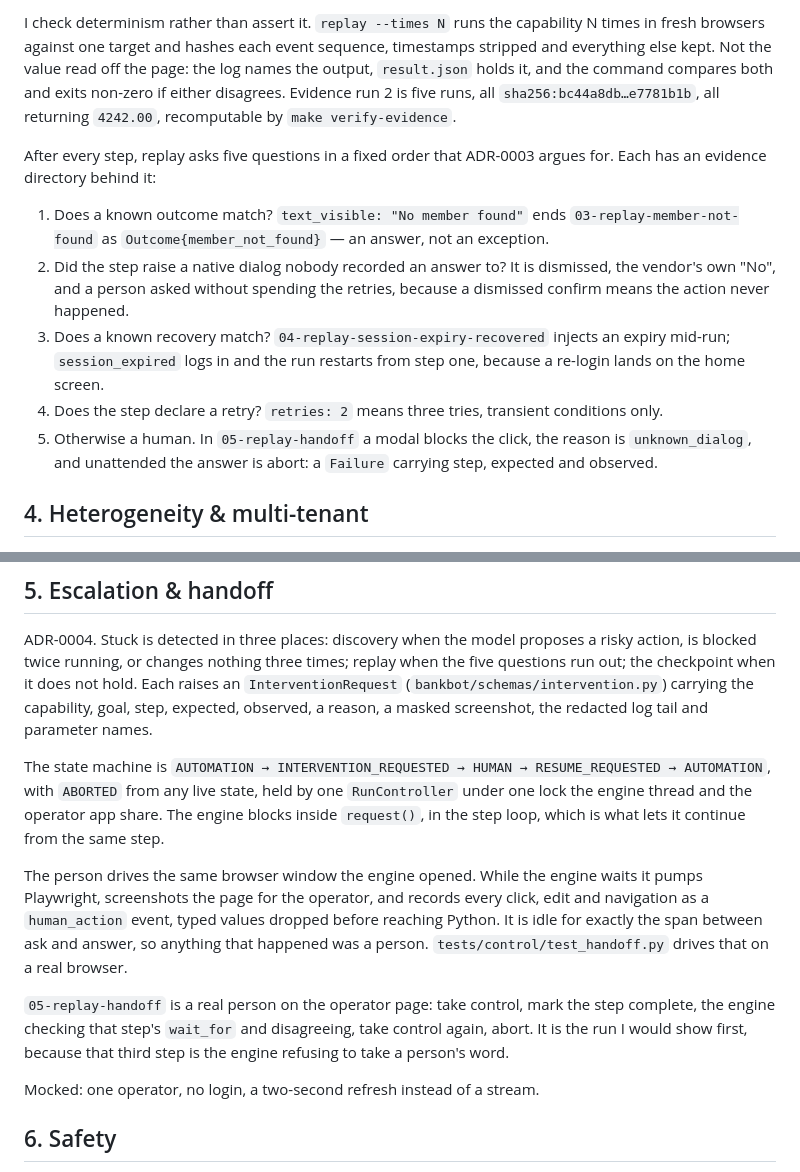
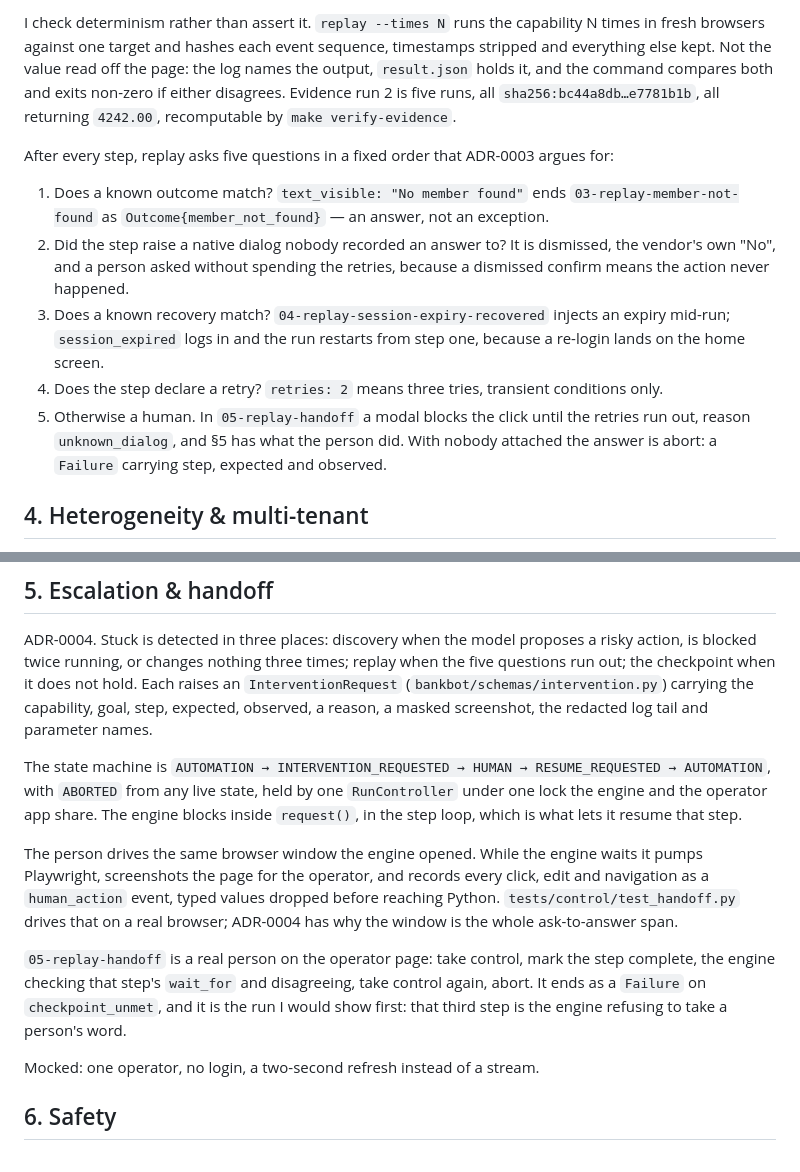
Before and after one commit to JoshTSeppich/bankbot, a Markdown page: REPORT.md, 2 parts joined by grey strips. Drawn GitHub-style.

Commit message:
docs(report): say what actually ended run 5, in all three places
Section 3 used 05-replay-handoff to illustrate the unattended branch and
called it unattended, while section 5 of the same document calls it a real
person on the operator page. It also named unknown_dialog as the reason the
run ended; that was the first of two interventions, and the log shows it
ended on checkpoint_unmet after the operator marked the step complete and
the engine disagreed.

The run is still question five's evidence, because the modal exhausting the
retries is exactly that question firing. What was wrong was the word
unattended and the reason.

Sections 5 and the README table each now say the run ends as a Failure.
Both described the mechanism and stopped before the outcome, so a reviewer
following the README to that directory met result.json saying failure with
nothing preparing them for it.

Section 3 also claimed every one of the five questions has an evidence
directory behind it. No evidence run raises a native dialog, so that was
already false for question two; the claim is gone and the items that do
name a directory still name one.

Still 1600 words by wc -w. The room came out of section 5, where the
ask-to-answer recording window now points at ADR-0004, which states it
verbatim.

```diff
--- a/REPORT.md
+++ b/REPORT.md
@@ -35,13 +35,13 @@ Replay is an interpreter over the artifact: no model, no heuristics, no undeclar
 
 I check determinism rather than assert it. `replay --times N` runs the capability N times in fresh browsers against one target and hashes each event sequence, timestamps stripped and everything else kept. Not the value read off the page: the log names the output, `result.json` holds it, and the command compares both and exits non-zero if either disagrees. Evidence run 2 is five runs, all `sha256:bc44a8db…e7781b1b`, all returning `4242.00`, recomputable by `make verify-evidence`.
 
-After every step, replay asks five questions in a fixed order that ADR-0003 argues for. Each has an evidence directory behind it:
+After every step, replay asks five questions in a fixed order that ADR-0003 argues for:
 
 1. Does a known outcome match? `text_visible: "No member found"` ends `03-replay-member-not-found` as `Outcome{member_not_found}` — an answer, not an exception.
 2. Did the step raise a native dialog nobody recorded an answer to? It is dismissed, the vendor's own "No", and a person asked without spending the retries, because a dismissed confirm means the action never happened.
 3. Does a known recovery match? `04-replay-session-expiry-recovered` injects an expiry mid-run; `session_expired` logs in and the run restarts from step one, because a re-login lands on the home screen.
 4. Does the step declare a retry? `retries: 2` means three tries, transient conditions only.
-5. Otherwise a human. In `05-replay-handoff` a modal blocks the click, the reason is `unknown_dialog`, and unattended the answer is abort: a `Failure` carrying step, expected and observed.
+5. Otherwise a human. In `05-replay-handoff` a modal blocks the click until the retries run out, reason `unknown_dialog`, and §5 has what the person did. With nobody attached the answer is abort: a `Failure` carrying step, expected and observed.
 
 ## 4. Heterogeneity & multi-tenant
 
@@ -53,11 +53,11 @@ Multi-tenant (ADR-0001, ADR-0002). `app.variant` says which build an artifact wa
 
 ADR-0004. Stuck is detected in three places: discovery when the model proposes a risky action, is blocked twice running, or changes nothing three times; replay when the five questions run out; the checkpoint when it does not hold. Each raises an `InterventionRequest` (`bankbot/schemas/intervention.py`) carrying the capability, goal, step, expected, observed, a reason, a masked screenshot, the redacted log tail and parameter names.
 
-The state machine is `AUTOMATION → INTERVENTION_REQUESTED → HUMAN → RESUME_REQUESTED → AUTOMATION`, with `ABORTED` from any live state, held by one `RunController` under one lock the engine thread and the operator app share. The engine blocks inside `request()`, in the step loop, which is what lets it continue from the same step.
+The state machine is `AUTOMATION → INTERVENTION_REQUESTED → HUMAN → RESUME_REQUESTED → AUTOMATION`, with `ABORTED` from any live state, held by one `RunController` under one lock the engine and the operator app share. The engine blocks inside `request()`, in the step loop, which is what lets it resume that step.
 
-The person drives the same browser window the engine opened. While the engine waits it pumps Playwright, screenshots the page for the operator, and records every click, edit and navigation as a `human_action` event, typed values dropped before reaching Python. It is idle for exactly the span between ask and answer, so anything that happened was a person. `tests/control/test_handoff.py` drives that on a real browser.
+The person drives the same browser window the engine opened. While the engine waits it pumps Playwright, screenshots the page for the operator, and records every click, edit and navigation as a `human_action` event, typed values dropped before reaching Python. `tests/control/test_handoff.py` drives that on a real browser; ADR-0004 has why the window is the whole ask-to-answer span.
 
-`05-replay-handoff` is a real person on the operator page: take control, mark the step complete, the engine checking that step's `wait_for` and disagreeing, take control again, abort. It is the run I would show first, because that third step is the engine refusing to take a person's word.
+`05-replay-handoff` is a real person on the operator page: take control, mark the step complete, the engine checking that step's `wait_for` and disagreeing, take control again, abort. It ends as a `Failure` on `checkpoint_unmet`, and it is the run I would show first: that third step is the engine refusing to take a person's word.
 
 Mocked: one operator, no login, a two-second refresh instead of a stream.
 
```
Also changed, not shown: README.md (+1 -1 lines).
